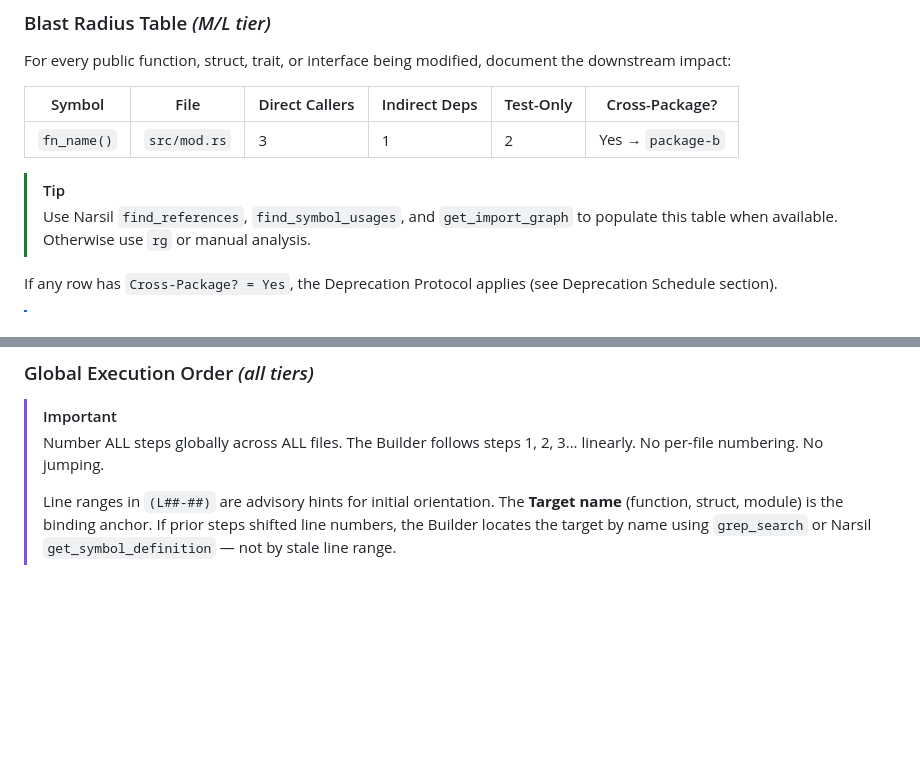
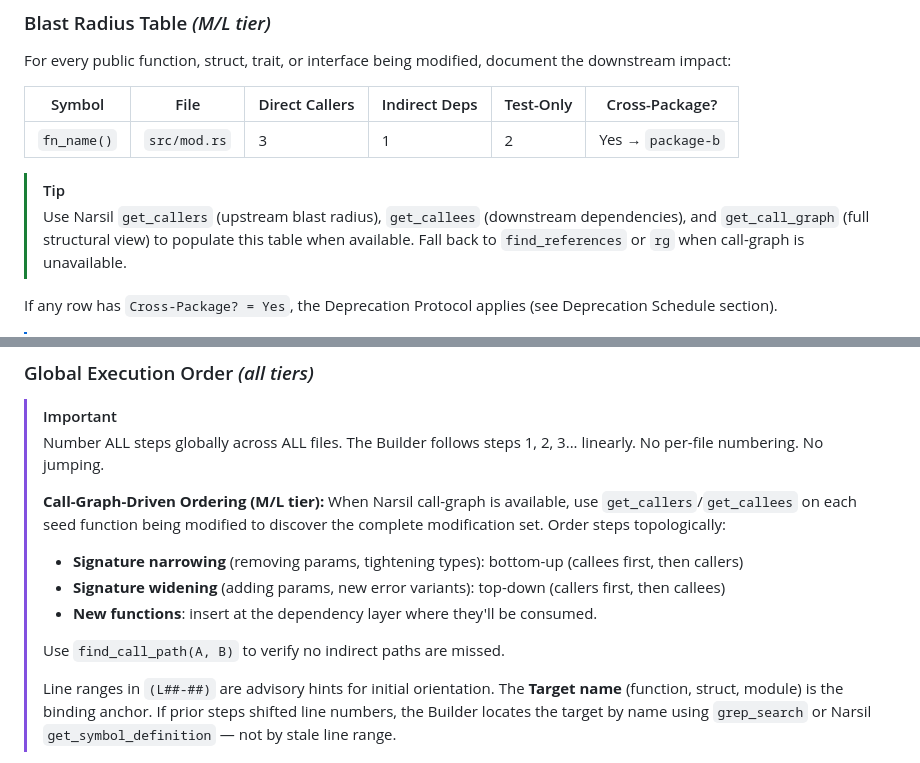
Before and after one commit to wends155/brom, a Markdown page: .agent/rules/ipr.md, 2 parts joined by grey strips. GitHub-like rendering; blank space fills up the shorter version.

Commit message:
step 1-2: integrate call-graph analysis into ipr.md rules

```diff
--- a/.agent/rules/ipr.md
+++ b/.agent/rules/ipr.md
@@ -102,8 +102,10 @@ the downstream impact:
 | `fn_name()` | `src/mod.rs` | 3 | 1 | 2 | Yes → `package-b` |
 
 > [!TIP]
-> Use Narsil `find_references`, `find_symbol_usages`, and `get_import_graph`
-> to populate this table when available. Otherwise use `rg` or manual analysis.
+> Use Narsil `get_callers` (upstream blast radius), `get_callees` (downstream
+> dependencies), and `get_call_graph` (full structural view) to populate this
+> table when available. Fall back to `find_references` or `rg` when call-graph
+> is unavailable.
 
 If any row has `Cross-Package? = Yes`, the Deprecation Protocol applies (see
 Deprecation Schedule section).
@@ -158,6 +160,17 @@ When a change affects callers/callees across modules:
 > [!IMPORTANT]
 > Number ALL steps globally across ALL files. The Builder follows steps 1, 2, 3... linearly.
 > No per-file numbering. No jumping.
+>
+> **Call-Graph-Driven Ordering (M/L tier):** When Narsil call-graph is available,
+> use `get_callers`/`get_callees` on each seed function being modified to discover
+> the complete modification set. Order steps topologically:
+> - **Signature narrowing** (removing params, tightening types): bottom-up
+>   (callees first, then callers)
+> - **Signature widening** (adding params, new error variants): top-down
+>   (callers first, then callees)
+> - **New functions**: insert at the dependency layer where they'll be consumed.
+>
+> Use `find_call_path(A, B)` to verify no indirect paths are missed.
 >
 > Line ranges in `(L##-##)` are advisory hints for initial orientation. The
 > **Target name** (function, struct, module) is the binding anchor. If prior
```
